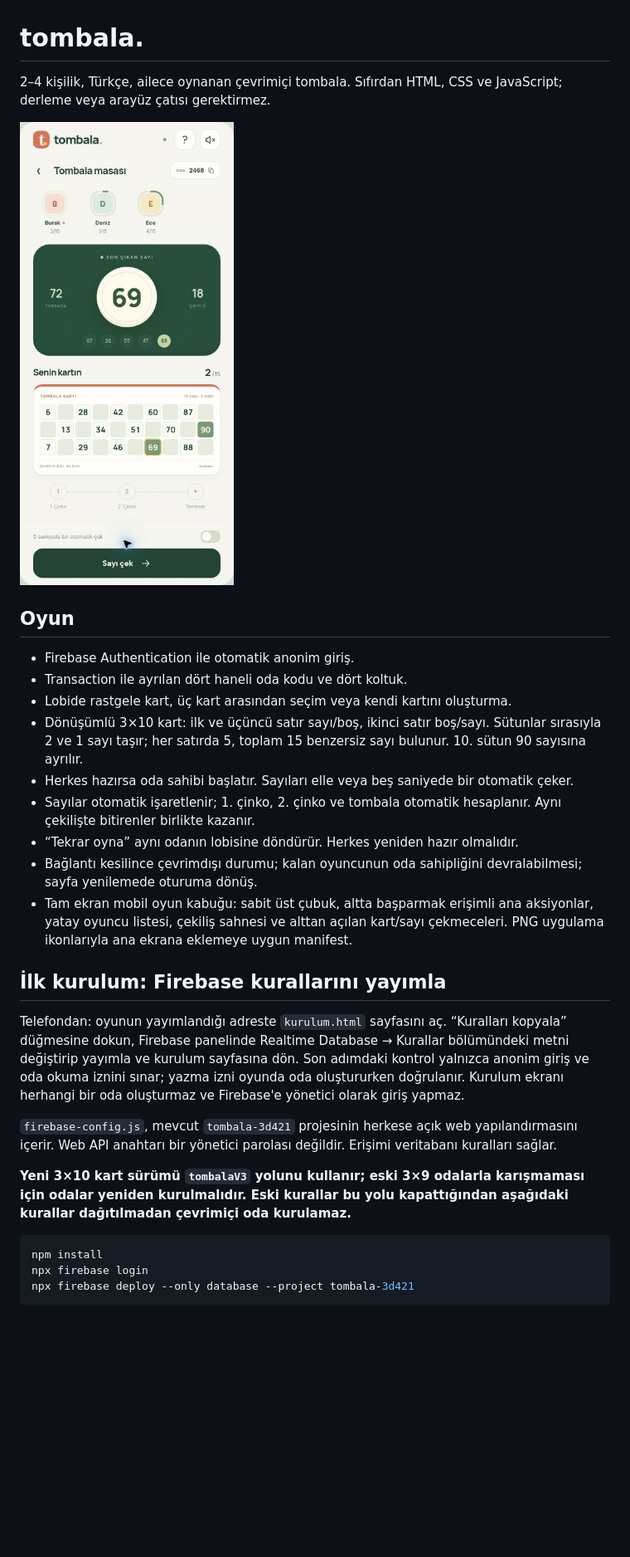
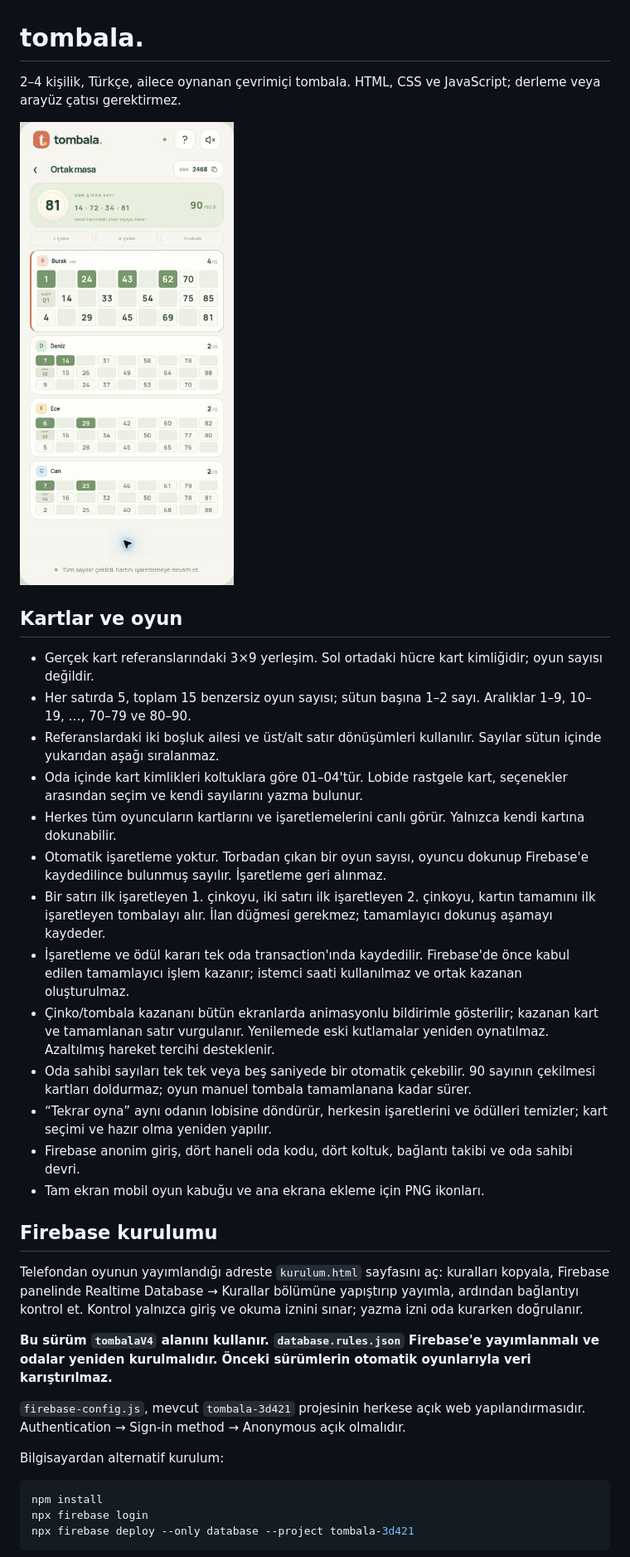
Before and after one commit to bozukartr/tombala, a Markdown page: README.md, the part around the change printed below. Shown: that part at 83% size. Drawn GitHub-style; pictures changed too: docs/mobile-preview.png; blank space fills up the shorter version.

Commit message:
Use reference card layouts and live manual-mark tombala table

````diff
--- a/README.md
+++ b/README.md
@@ -1,4 +1,4 @@
 # tombala.
 
-2–4 kişilik, Türkçe, ailece oynanan çevrimiçi tombala. Sıfırdan HTML, CSS ve JavaScript; derleme veya arayüz çatısı gerektirmez.
+2–4 kişilik, Türkçe, ailece oynanan çevrimiçi tombala. HTML, CSS ve JavaScript; derleme veya arayüz çatısı gerektirmez.
 
@@ -6,24 +6,29 @@
 
-## Oyun
+## Kartlar ve oyun
 
-- Firebase Authentication ile otomatik anonim giriş.
-- Transaction ile ayrılan dört haneli oda kodu ve dört koltuk.
-- Lobide rastgele kart, üç kart arasından seçim veya kendi kartını oluşturma.
-- Dönüşümlü 3×10 kart: ilk ve üçüncü satır sayı/boş, ikinci satır boş/sayı. Sütunlar sırasıyla 2 ve 1 sayı taşır; her satırda 5, toplam 15 benzersiz sayı bulunur. 10. sütun 90 sayısına ayrılır.
-- Herkes hazırsa oda sahibi başlatır. Sayıları elle veya beş saniyede bir otomatik çeker.
-- Sayılar otomatik işaretlenir; 1. çinko, 2. çinko ve tombala otomatik hesaplanır. Aynı çekilişte bitirenler birlikte kazanır.
-- “Tekrar oyna” aynı odanın lobisine döndürür. Herkes yeniden hazır olmalıdır.
-- Bağlantı kesilince çevrimdışı durumu; kalan oyuncunun oda sahipliğini devralabilmesi; sayfa yenilemede oturuma dönüş.
-- Tam ekran mobil oyun kabuğu: sabit üst çubuk, altta başparmak erişimli ana aksiyonlar, yatay oyuncu listesi, çekiliş sahnesi ve alttan açılan kart/sayı çekmeceleri. PNG uygulama ikonlarıyla ana ekrana eklemeye uygun manifest.
+- Gerçek kart referanslarındaki 3×9 yerleşim. Sol ortadaki hücre kart kimliğidir; oyun sayısı değildir.
+- Her satırda 5, toplam 15 benzersiz oyun sayısı; sütun başına 1–2 sayı. Aralıklar 1–9, 10–19, …, 70–79 ve 80–90.
+- Referanslardaki iki boşluk ailesi ve üst/alt satır dönüşümleri kullanılır. Sayılar sütun içinde yukarıdan aşağı sıralanmaz.
+- Oda içinde kart kimlikleri koltuklara göre 01–04'tür. Lobide rastgele kart, seçenekler arasından seçim ve kendi sayılarını yazma bulunur.
+- Herkes tüm oyuncuların kartlarını ve işaretlemelerini canlı görür. Yalnızca kendi kartına dokunabilir.
+- Otomatik işaretleme yoktur. Torbadan çıkan bir oyun sayısı, oyuncu dokunup Firebase'e kaydedilince bulunmuş sayılır. İşaretleme geri alınmaz.
+- Bir satırı ilk işaretleyen 1. çinkoyu, iki satırı ilk işaretleyen 2. çinkoyu, kartın tamamını ilk işaretleyen tombalayı alır. İlan düğmesi gerekmez; tamamlayıcı dokunuş aşamayı kaydeder.
+- İşaretleme ve ödül kararı tek oda transaction'ında kaydedilir. Firebase'de önce kabul edilen tamamlayıcı işlem kazanır; istemci saati kullanılmaz ve ortak kazanan oluşturulmaz.
+- Çinko/tombala kazananı bütün ekranlarda animasyonlu bildirimle gösterilir; kazanan kart ve tamamlanan satır vurgulanır. Yenilemede eski kutlamalar yeniden oynatılmaz. Azaltılmış hareket tercihi desteklenir.
+- Oda sahibi sayıları tek tek veya beş saniyede bir otomatik çekebilir. 90 sayının çekilmesi kartları doldurmaz; oyun manuel tombala tamamlanana kadar sürer.
+- “Tekrar oyna” aynı odanın lobisine döndürür, herkesin işaretlerini ve ödülleri temizler; kart seçimi ve hazır olma yeniden yapılır.
+- Firebase anonim giriş, dört haneli oda kodu, dört koltuk, bağlantı takibi ve oda sahibi devri.
+- Tam ekran mobil oyun kabuğu ve ana ekrana ekleme için PNG ikonları.
 
-## İlk kurulum: Firebase kurallarını yayımla
+## Firebase kurulumu
 
-Telefondan: oyunun yayımlandığı adreste `kurulum.html` sayfasını aç. “Kuralları kopyala” düğmesine dokun, Firebase panelinde Realtime Database → Kurallar bölümündeki metni değiştirip yayımla ve kurulum sayfasına dön. Son adımdaki kontrol yalnızca anonim giriş ve oda okuma iznini sınar; yazma izni oyunda oda oluştururken doğrulanır. Kurulum ekranı herhangi bir oda oluşturmaz ve Firebase'e yönetici olarak giriş yapmaz.
+Telefondan oyunun yayımlandığı adreste `kurulum.html` sayfasını aç: kuralları kopyala, Firebase panelinde Realtime Database → Kurallar bölümüne yapıştırıp yayımla, ardından bağlantıyı kontrol et. Kontrol yalnızca giriş ve okuma iznini sınar; yazma izni oda kurarken doğrulanır.
 
+**Bu sürüm `tombalaV4` alanını kullanır. `database.rules.json` Firebase'e yayımlanmalı ve odalar yeniden kurulmalıdır. Önceki sürümlerin otomatik oyunlarıyla veri karıştırılmaz.**
 
-`firebase-config.js`, mevcut `tombala-3d421` projesinin herkese açık web yapılandırmasını içerir. Web API anahtarı bir yönetici parolası değildir. Erişimi veritabanı kuralları sağlar.
+`firebase-config.js`, mevcut `tombala-3d421` projesinin herkese açık web yapılandırmasıdır. Authentication → Sign-in method → Anonymous açık olmalıdır.
 
-**Yeni 3×10 kart sürümü `tombalaV3` yolunu kullanır; eski 3×9 odalarla karışmaması için odalar yeniden kurulmalıdır. Eski kurallar bu yolu kapattığından aşağıdaki kurallar dağıtılmadan çevrimiçi oda kurulamaz.**
+Bilgisayardan alternatif kurulum:
 
 ```sh
 npm install
````
Also changed, not shown: other parts of README.md (+8 -14 lines), CHANGELOG.md (+9 -0 lines), 14 other files.
